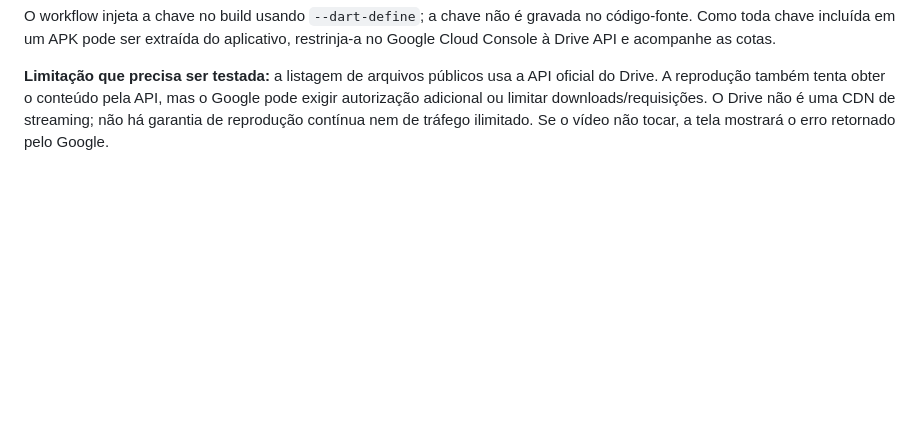
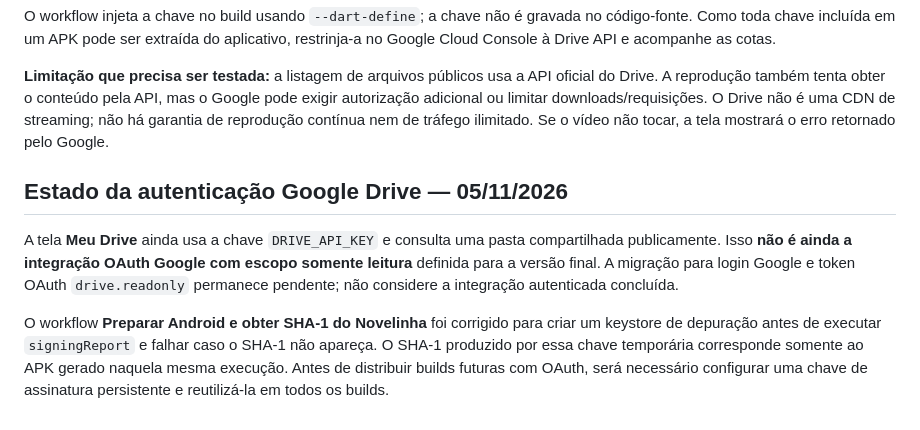
Before and after one commit to ricardotolosamarques-droid/Novelplayy, a Markdown page: novelplay_v3/README.md, the part around the change. Drawn GitHub-style; blank space fills up the shorter version.

Commit message:
Documenta estado real da integração Google Drive e SHA-1

```diff
--- a/novelplay_v3/README.md
+++ b/novelplay_v3/README.md
@@ -106,3 +106,10 @@ Pasta configurada: `1O28a3-3bmKkVj_3dS9HlWX0Owyn3eFts`.
 O workflow injeta a chave no build usando `--dart-define`; a chave não é gravada no código-fonte. Como toda chave incluída em um APK pode ser extraída do aplicativo, restrinja-a no Google Cloud Console à Drive API e acompanhe as cotas.
 
 **Limitação que precisa ser testada:** a listagem de arquivos públicos usa a API oficial do Drive. A reprodução também tenta obter o conteúdo pela API, mas o Google pode exigir autorização adicional ou limitar downloads/requisições. O Drive não é uma CDN de streaming; não há garantia de reprodução contínua nem de tráfego ilimitado. Se o vídeo não tocar, a tela mostrará o erro retornado pelo Google.
+
+
+## Estado da autenticação Google Drive — 05/11/2026
+
+A tela **Meu Drive** ainda usa a chave `DRIVE_API_KEY` e consulta uma pasta compartilhada publicamente. Isso **não é ainda a integração OAuth Google com escopo somente leitura** definida para a versão final. A migração para login Google e token OAuth `drive.readonly` permanece pendente; não considere a integração autenticada concluída.
+
+O workflow **Preparar Android e obter SHA-1 do Novelinha** foi corrigido para criar um keystore de depuração antes de executar `signingReport` e falhar caso o SHA-1 não apareça. O SHA-1 produzido por essa chave temporária corresponde somente ao APK gerado naquela mesma execução. Antes de distribuir builds futuras com OAuth, será necessário configurar uma chave de assinatura persistente e reutilizá-la em todos os builds.
```
